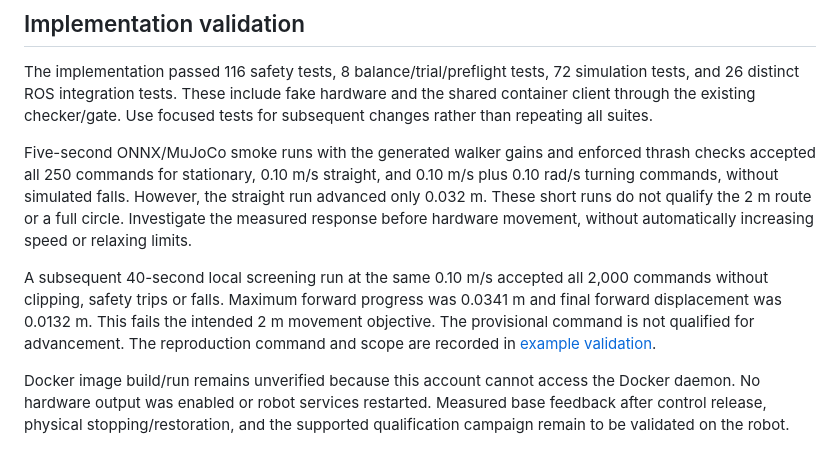
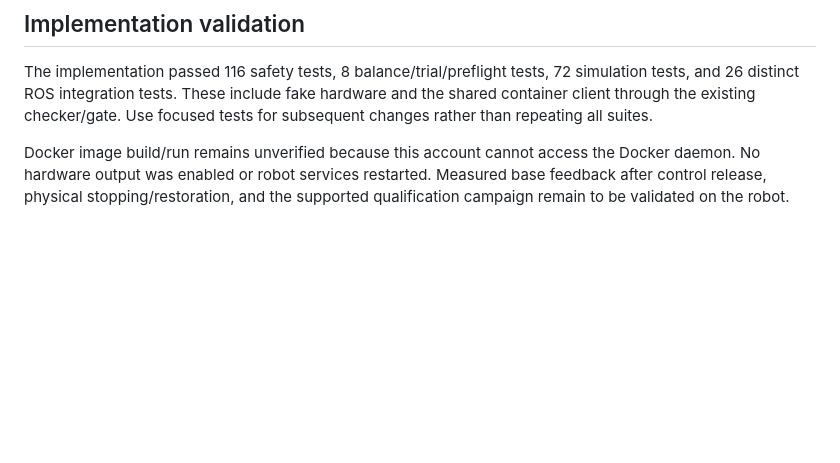
Before and after one commit to HIMRobotics/him-sim2real-management, a Markdown page: robot_safety/HARDWARE_ADAPTER.md, the part around the change. GitHub-like rendering; blank space fills up the shorter version.

```diff
--- a/robot_safety/HARDWARE_ADAPTER.md
+++ b/robot_safety/HARDWARE_ADAPTER.md
@@ -280,20 +280,6 @@ The implementation passed 116 safety tests, 8 balance/trial/preflight tests,
 hardware and the shared container client through the existing checker/gate.
 Use focused tests for subsequent changes rather than repeating all suites.
 
-Five-second ONNX/MuJoCo smoke runs with the generated walker gains and enforced
-thrash checks accepted all 250 commands for stationary, 0.10 m/s straight, and
-0.10 m/s plus 0.10 rad/s turning commands, without simulated falls. However,
-the straight run advanced only 0.032 m. These short runs do not qualify the
-2 m route or a full circle. Investigate the measured response before hardware
-movement, without automatically increasing speed or relaxing limits.
-
-A subsequent 40-second local screening run at the same 0.10 m/s accepted all
-2,000 commands without clipping, safety trips or falls. Maximum forward progress
-was 0.0341 m and final forward displacement was 0.0132 m. This fails the intended
-2 m movement objective. The provisional command is not qualified for advancement.
-The reproduction command and scope are recorded in
-[example validation](../containers/examples/VALIDATION.md#low-speed-deployment-screening).
-
 Docker image build/run remains unverified because this account cannot access
 the Docker daemon. No hardware output was enabled or robot services restarted.
 Measured base feedback after control release, physical stopping/restoration,
```
Also changed, not shown: containers/examples/VALIDATION.md (+0 -70 lines).
